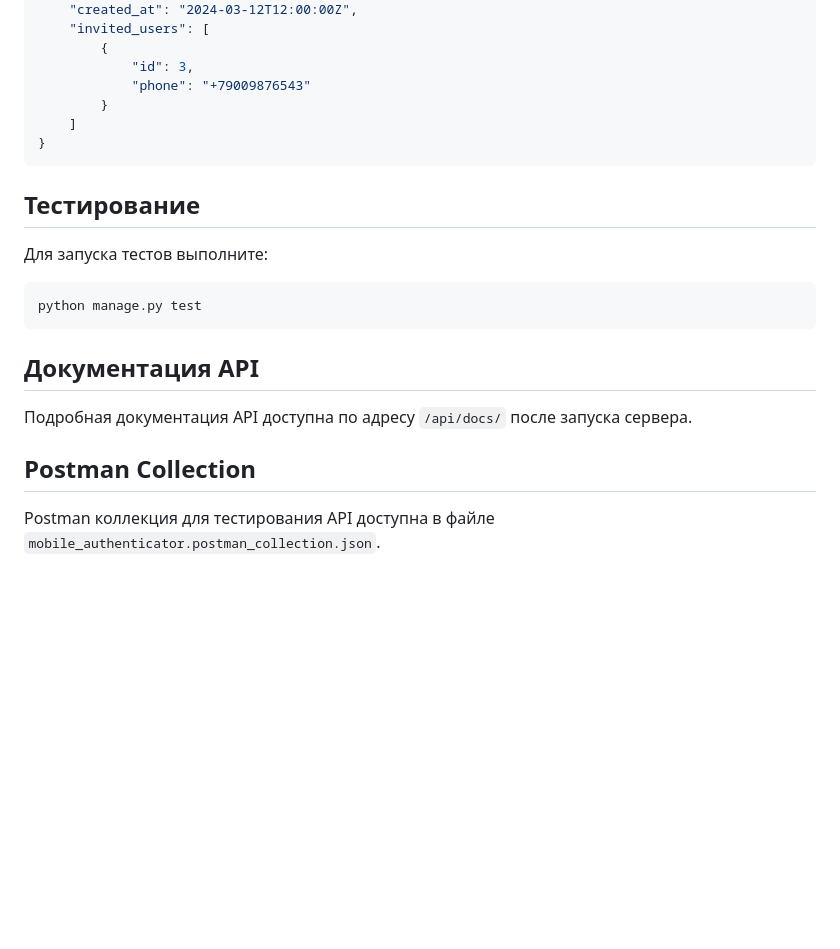
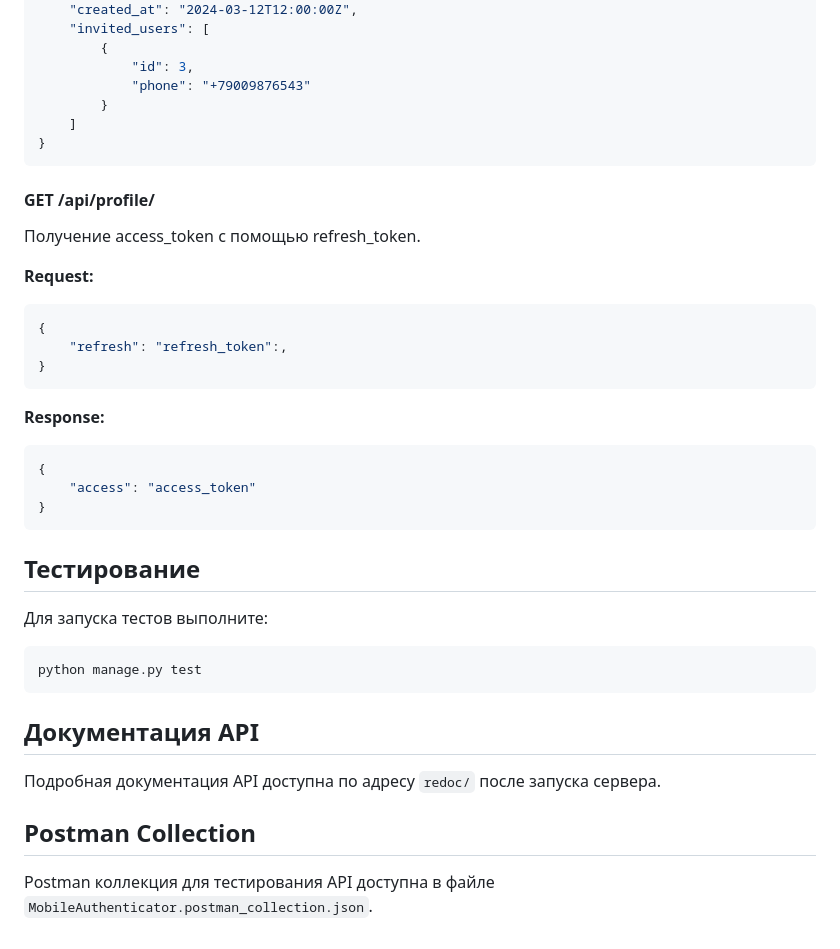
Before and after one commit to MichailFedyaev/mobile_authenticator, a Markdown page: README.md, the part around the change printed below. GitHub-like rendering; blank space fills up the shorter version.

````diff
--- a/README.md
+++ b/README.md
@@ -119,6 +126,24 @@ python manage.py runserver
 }
 ```
 
+#### GET /api/profile/
+Получение access_token с помощью refresh_token.
+
+**Request:**
+```json
+{
+    "refresh": "refresh_token":,
+}
+```
+
+
+**Response:**
+```json
+{
+    "access": "access_token"
+}
+```
+
 ## Тестирование
 
 Для запуска тестов выполните:
@@ -128,8 +153,8 @@ python manage.py test
 
 ## Документация API
 
-Подробная документация API доступна по адресу `/api/docs/` после запуска сервера.
+Подробная документация API доступна по адресу `redoc/` после запуска сервера.
 
 ## Postman Collection
 
-Postman коллекция для тестирования API доступна в файле `mobile_authenticator.postman_collection.json`.
+Postman коллекция для тестирования API доступна в файле `MobileAuthenticator.postman_collection.json`.
````
Also changed, not shown: other parts of README.md (+11 -4 lines).
